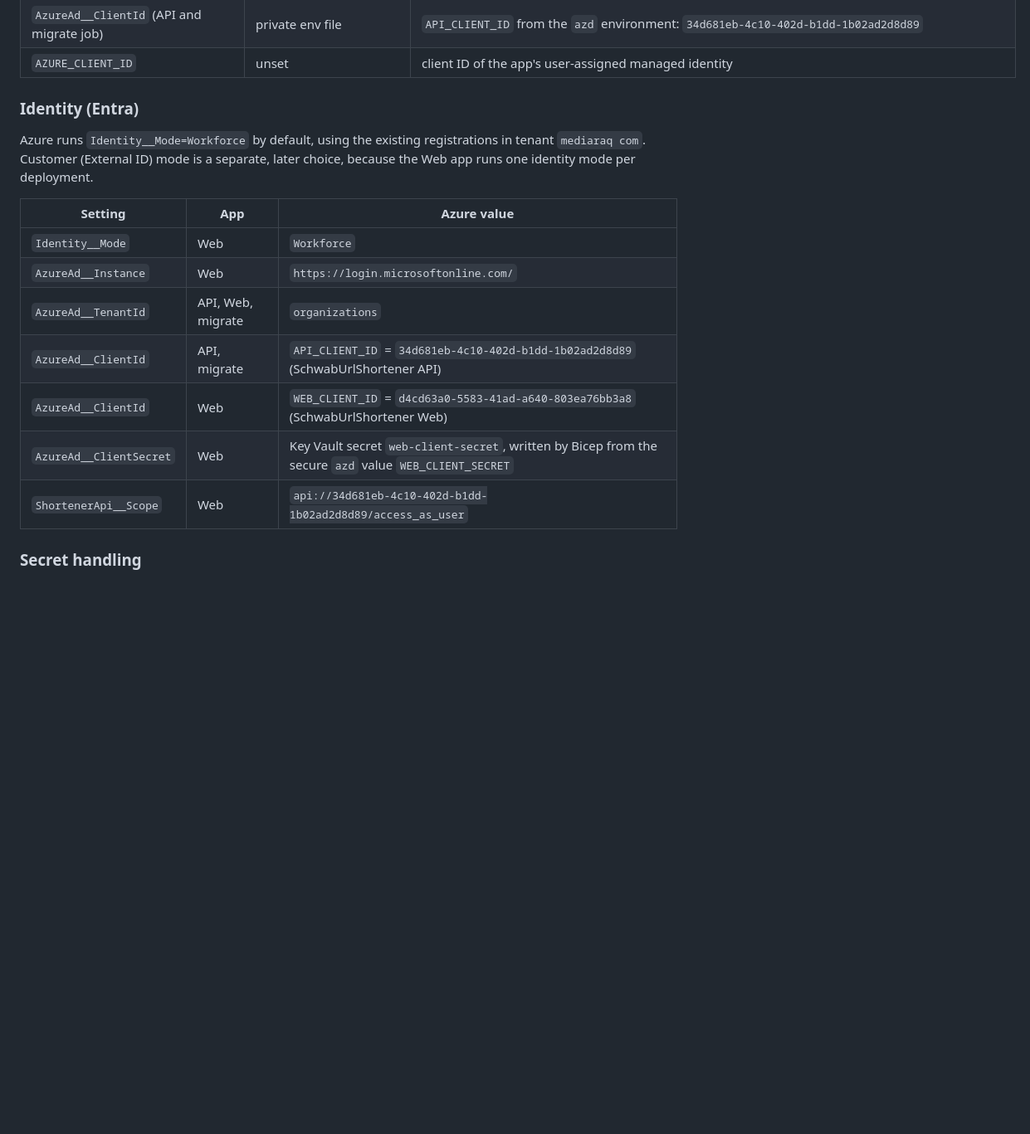
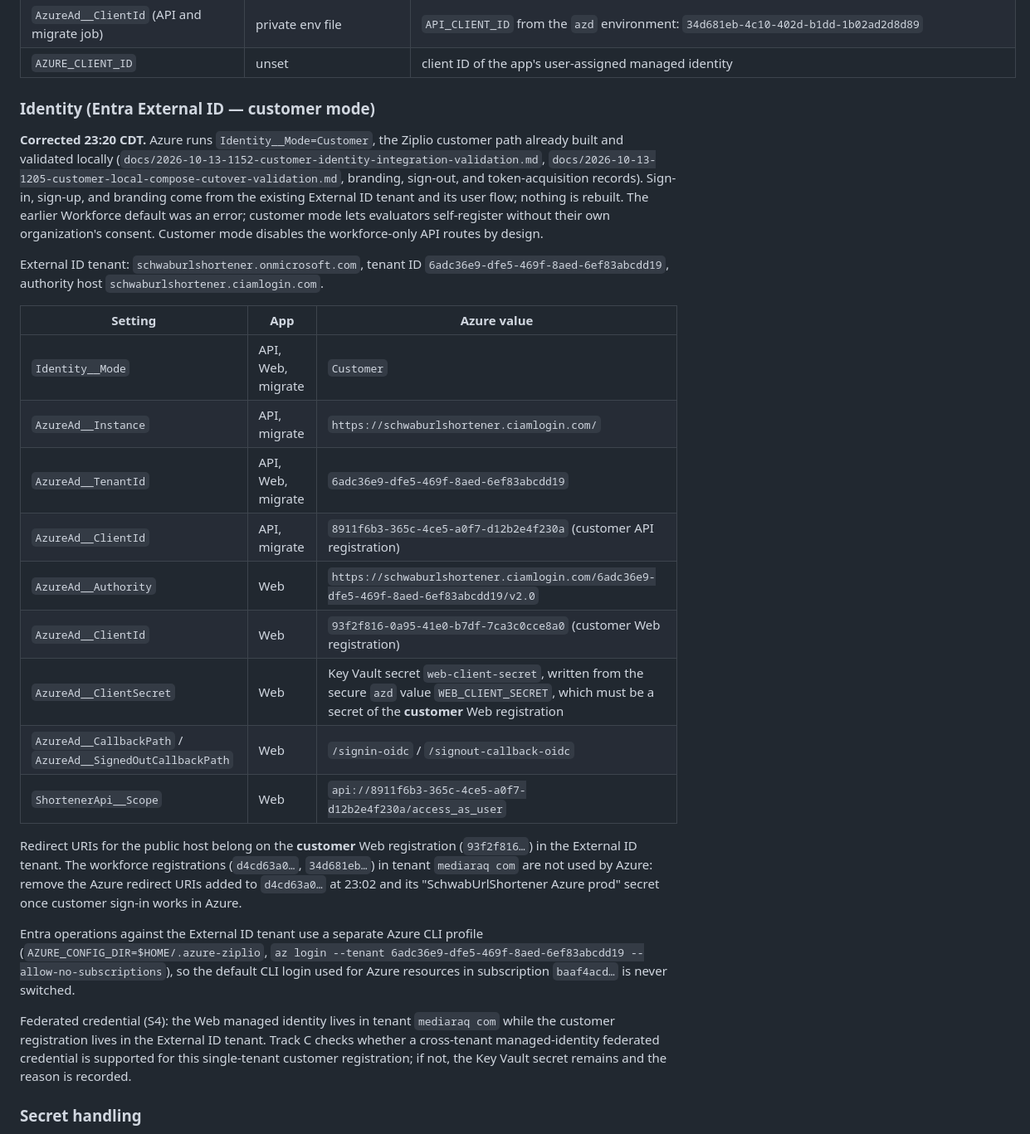
Before and after one commit to mike-inman/SchwabUrlShortener, a Markdown page: docs/2026-10-13-1720-azure-scaleout-contract.md, the part around one of its changes. Shown at 83% size. Drawn GitHub-style; blank space fills up the shorter version.

Commit message:
docs: customer-mode identity correction and ziplio.io domain addendum

```diff
--- a/docs/2026-10-13-1720-azure-scaleout-contract.md
+++ b/docs/2026-10-13-1720-azure-scaleout-contract.md
@@ -127,19 +127,29 @@ All settings use .NET double-underscore environment variable form. Every mode sw
 | `AzureAd__ClientId` (API and migrate job) | private env file | `API_CLIENT_ID` from the `azd` environment: `34d681eb-4c10-402d-b1dd-1b02ad2d8d89` |
 | `AZURE_CLIENT_ID` | unset | client ID of the app's user-assigned managed identity |
 
-### Identity (Entra)
+### Identity (Entra External ID — customer mode)
 
-Azure runs `Identity__Mode=Workforce` by default, using the existing registrations in tenant `mediaraq com`. Customer (External ID) mode is a separate, later choice, because the Web app runs one identity mode per deployment.
+**Corrected 23:20 CDT.** Azure runs `Identity__Mode=Customer`, the Ziplio customer path already built and validated locally (`docs/2026-10-13-1152-customer-identity-integration-validation.md`, `docs/2026-10-13-1205-customer-local-compose-cutover-validation.md`, branding, sign-out, and token-acquisition records). Sign-in, sign-up, and branding come from the existing External ID tenant and its user flow; nothing is rebuilt. The earlier Workforce default was an error; customer mode lets evaluators self-register without their own organization's consent. Customer mode disables the workforce-only API routes by design.
+
+External ID tenant: `schwaburlshortener.onmicrosoft.com`, tenant ID `6adc36e9-dfe5-469f-8aed-6ef83abcdd19`, authority host `schwaburlshortener.ciamlogin.com`.
 
 | Setting | App | Azure value |
 |---|---|---|
-| `Identity__Mode` | Web | `Workforce` |
-| `AzureAd__Instance` | Web | `https://login.microsoftonline.com/` |
-| `AzureAd__TenantId` | API, Web, migrate | `organizations` |
-| `AzureAd__ClientId` | API, migrate | `API_CLIENT_ID` = `34d681eb-4c10-402d-b1dd-1b02ad2d8d89` (SchwabUrlShortener API) |
-| `AzureAd__ClientId` | Web | `WEB_CLIENT_ID` = `d4cd63a0-5583-41ad-a640-803ea76bb3a8` (SchwabUrlShortener Web) |
-| `AzureAd__ClientSecret` | Web | Key Vault secret `web-client-secret`, written by Bicep from the secure `azd` value `WEB_CLIENT_SECRET` |
-| `ShortenerApi__Scope` | Web | `api://34d681eb-4c10-402d-b1dd-1b02ad2d8d89/access_as_user` |
+| `Identity__Mode` | API, Web, migrate | `Customer` |
+| `AzureAd__Instance` | API, migrate | `https://schwaburlshortener.ciamlogin.com/` |
+| `AzureAd__TenantId` | API, Web, migrate | `6adc36e9-dfe5-469f-8aed-6ef83abcdd19` |
+| `AzureAd__ClientId` | API, migrate | `8911f6b3-365c-4ce5-a0f7-d12b2e4f230a` (customer API registration) |
+| `AzureAd__Authority` | Web | `https://schwaburlshortener.ciamlogin.com/6adc36e9-dfe5-469f-8aed-6ef83abcdd19/v2.0` |
+| `AzureAd__ClientId` | Web | `93f2f816-0a95-41e0-b7df-7ca3c0cce8a0` (customer Web registration) |
+| `AzureAd__ClientSecret` | Web | Key Vault secret `web-client-secret`, written from the secure `azd` value `WEB_CLIENT_SECRET`, which must be a secret of the **customer** Web registration |
+| `AzureAd__CallbackPath` / `AzureAd__SignedOutCallbackPath` | Web | `/signin-oidc` / `/signout-callback-oidc` |
+| `ShortenerApi__Scope` | Web | `api://8911f6b3-365c-4ce5-a0f7-d12b2e4f230a/access_as_user` |
+
+Redirect URIs for the public host belong on the **customer** Web registration (`93f2f816…`) in the External ID tenant. The workforce registrations (`d4cd63a0…`, `34d681eb…`) in tenant `mediaraq com` are not used by Azure: remove the Azure redirect URIs added to `d4cd63a0…` at 23:02 and its "SchwabUrlShortener Azure prod" secret once customer sign-in works in Azure.
+
+Entra operations against the External ID tenant use a separate Azure CLI profile (`AZURE_CONFIG_DIR=$HOME/.azure-ziplio`, `az login --tenant 6adc36e9-dfe5-469f-8aed-6ef83abcdd19 --allow-no-subscriptions`), so the default CLI login used for Azure resources in subscription `baaf4acd…` is never switched.
+
+Federated credential (S4): the Web managed identity lives in tenant `mediaraq com` while the customer registration lives in the External ID tenant. Track C checks whether a cross-tenant managed-identity federated credential is supported for this single-tenant customer registration; if not, the Key Vault secret remains and the reason is recorded.
 
 ### Secret handling
 
```
Also changed, not shown: other parts of docs/2026-10-13-1720-azure-scaleout-contract.md (+2 -3 lines), docs/2026-10-13-2305-track-c-entra-as-code-addendum.md (+1 -1 lines), docs/2026-10-13-2330-track-c-custom-domain-addendum.md (added, +42 -0 lines).
